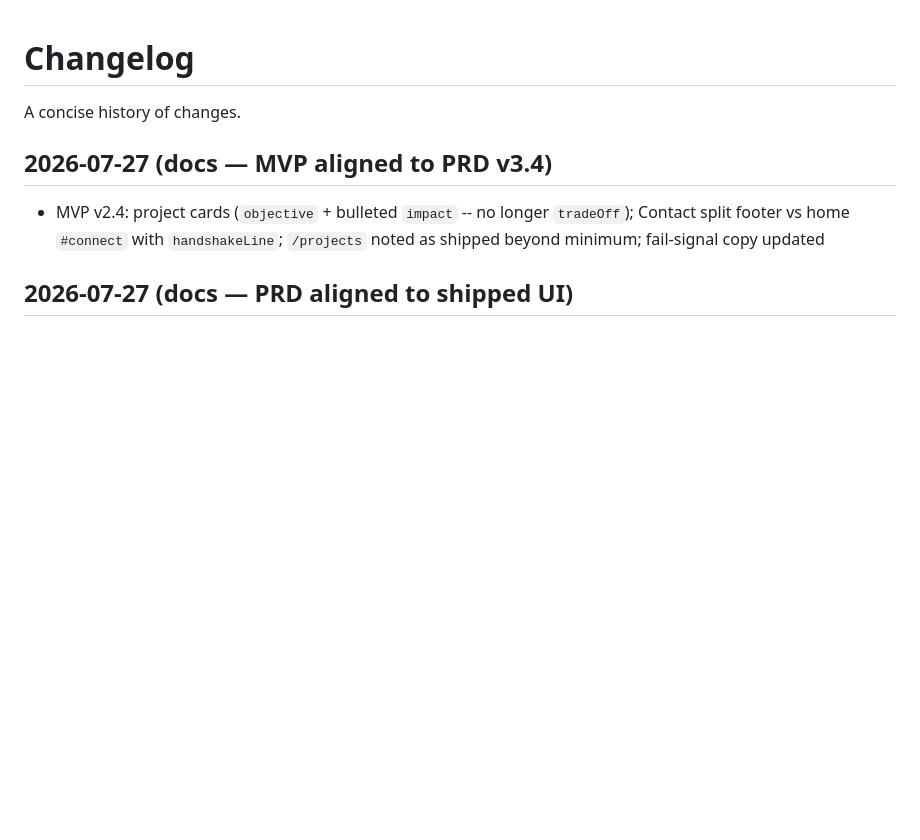
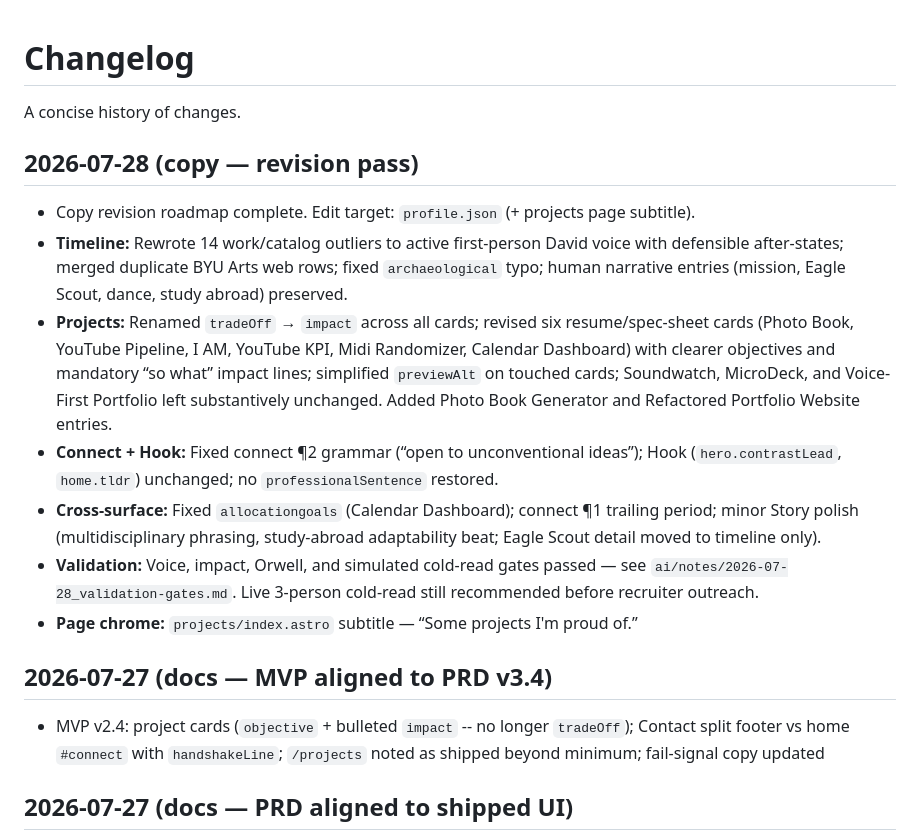
Before and after one commit to davidschraedel/portfolio, a Markdown page: aiDocs/changelog.md, the part around the change. Rendered like a GitHub page; blank space fills up the shorter version.

Commit message:
finished copy revision

```diff
--- a/aiDocs/changelog.md
+++ b/aiDocs/changelog.md
@@ -1,6 +1,16 @@
 # Changelog
 
 A concise history of changes.
+
+## 2026-07-28 (copy — revision pass)
+
+- Copy revision roadmap complete. Edit target: `profile.json` (+ projects page subtitle).
+- **Timeline:** Rewrote 14 work/catalog outliers to active first-person David voice with defensible after-states; merged duplicate BYU Arts web rows; fixed `archaeological` typo; human narrative entries (mission, Eagle Scout, dance, study abroad) preserved.
+- **Projects:** Renamed `tradeOff` → `impact` across all cards; revised six resume/spec-sheet cards (Photo Book, YouTube Pipeline, I AM, YouTube KPI, Midi Randomizer, Calendar Dashboard) with clearer objectives and mandatory “so what” impact lines; simplified `previewAlt` on touched cards; Soundwatch, MicroDeck, and Voice-First Portfolio left substantively unchanged. Added Photo Book Generator and Refactored Portfolio Website entries.
+- **Connect + Hook:** Fixed connect ¶2 grammar (“open to unconventional ideas”); Hook (`hero.contrastLead`, `home.tldr`) unchanged; no `professionalSentence` restored.
+- **Cross-surface:** Fixed `allocationgoals` (Calendar Dashboard); connect ¶1 trailing period; minor Story polish (multidisciplinary phrasing, study-abroad adaptability beat; Eagle Scout detail moved to timeline only).
+- **Validation:** Voice, impact, Orwell, and simulated cold-read gates passed — see `ai/notes/2026-07-28_validation-gates.md`. Live 3-person cold-read still recommended before recruiter outreach.
+- **Page chrome:** `projects/index.astro` subtitle — “Some projects I'm proud of.”
 
 ## 2026-07-27 (docs — MVP aligned to PRD v3.4)
 
```
Also changed, not shown: aiDocs/context.md (+1 -1 lines).
